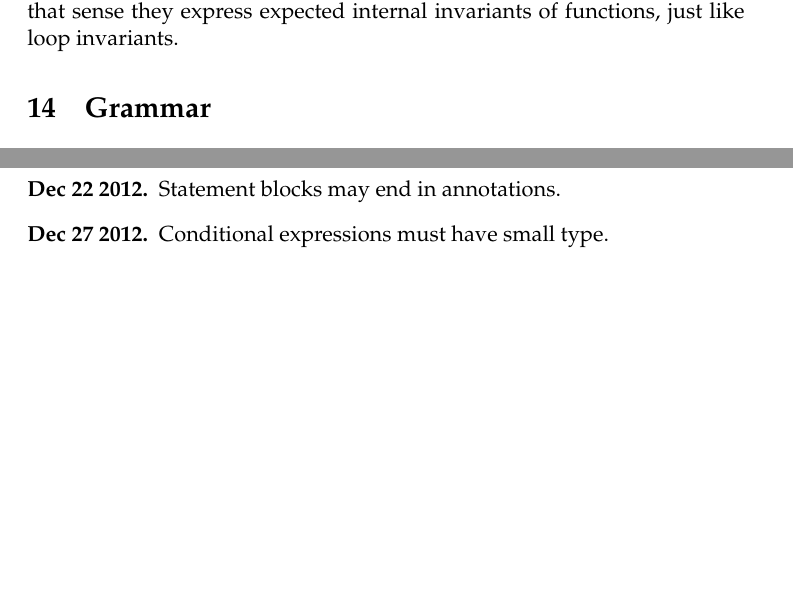
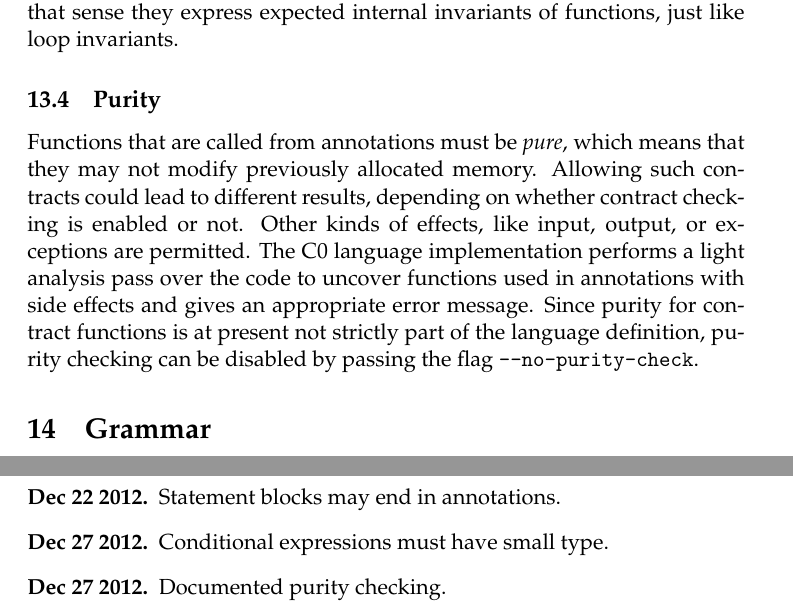
Before and after one commit to zld3002/c0lang, a LaTeX document (cc0/doc/reference/c0-reference.tex): two parts of pages 14 and 21 of 21, joined at a grey line, cut so that both start at the same text, the shorter picture padded with empty space. Compiled offline with pdfLaTeX.

Commit message:
standardized purity checking error messages, updated documentation
git-svn-id: https://svn.concert.cs.cmu.edu/c0@219 59102d7d-8565-4dee-862f-f79749aaa1f2

```diff
--- a/cc0/doc/reference/c0-reference.tex
+++ b/cc0/doc/reference/c0-reference.tex
@@ -719,6 +719,19 @@ according to its precondition (\verb'//@requires'), the assert
 annotations should not fail; in that sense they express expected
 internal invariants of functions, just like loop invariants.
 
+\subsection{Purity}
+
+Functions that are called from annotations must be \emph{pure}, which
+means that they may not modify previously allocated memory.  Allowing
+such contracts could lead to different results, depending on whether
+contract checking is enabled or not.  Other kinds of effects, like
+input, output, or exceptions are permitted.  The C0 language
+implementation performs a light analysis pass over the code to uncover
+functions used in annotations with side effects and gives an
+appropriate error message.  Since purity for contract functions is at
+present not strictly part of the language definition, purity checking
+can be disabled by passing the flag \verb'--no-purity-check'.
+
 \section{Grammar}
 
 We now summarize the grammar rules of the language.
@@ -1032,6 +1045,7 @@ In addition we check in annotations:
   declarations.
 \item[Dec 22 2012.] Statement blocks may end in annotations.
 \item[Dec 27 2012.] Conditional expressions must have small type.
+\item[Dec 27 2012.] Documented purity checking.
 \end{description}
 
 \end{document}
```
Also changed, not shown: 2 other files.
